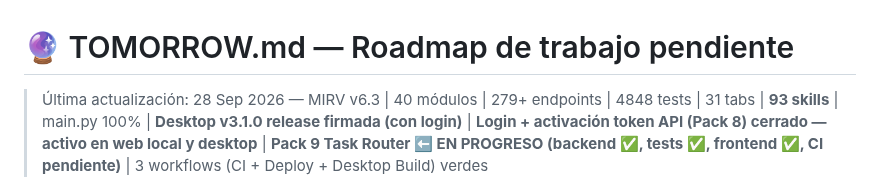
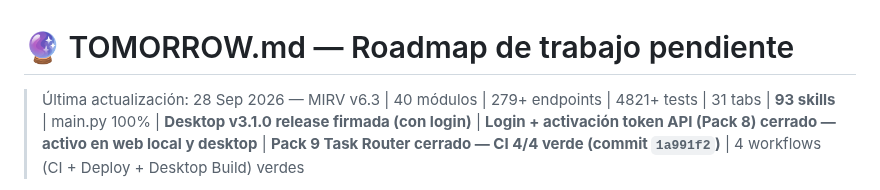
Before and after one commit to SenorJA/dashboard-ctf, a Markdown page: TOMORROW.md, the part around one of its changes. Rendered like a GitHub page.

Commit message:
docs: cierre Pack 9 Task Router — CI 4/4 verde (commit 1a991f2)

```diff
--- a/TOMORROW.md
+++ b/TOMORROW.md
@@ -1,4 +1,4 @@
 # 🔮 TOMORROW.md — Roadmap de trabajo pendiente
 
-> Última actualización: 28 Sep 2026 — MIRV v6.3 | 40 módulos | 279+ endpoints | 4848 tests | 31 tabs | **93 skills** | main.py 100% | **Desktop v3.1.0 release firmada (con login)** | **Login + activación token API (Pack 8) cerrado — activo en web local y desktop** | **Pack 9 Task Router ⬅ EN PROGRESO (backend ✅, tests ✅, frontend ✅, CI pendiente)** | 3 workflows (CI + Deploy + Desktop Build) verdes
+> Última actualización: 28 Sep 2026 — MIRV v6.3 | 40 módulos | 279+ endpoints | 4821+ tests | 31 tabs | **93 skills** | main.py 100% | **Desktop v3.1.0 release firmada (con login)** | **Login + activación token API (Pack 8) cerrado — activo en web local y desktop** | **Pack 9 Task Router cerrado — CI 4/4 verde (commit `1a991f2`)** | 4 workflows (CI + Deploy + Desktop Build) verdes
 
```
Also changed, not shown: other parts of TOMORROW.md (+1 -1 lines).
